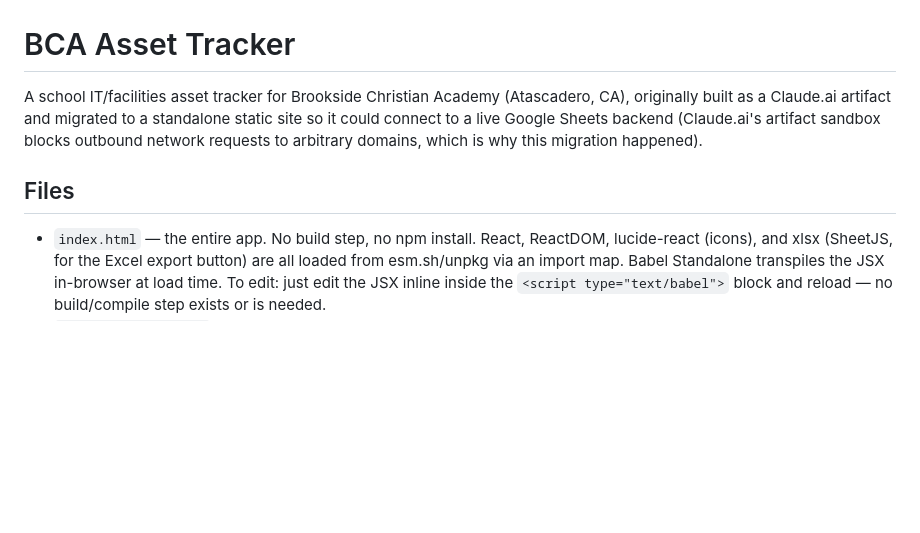
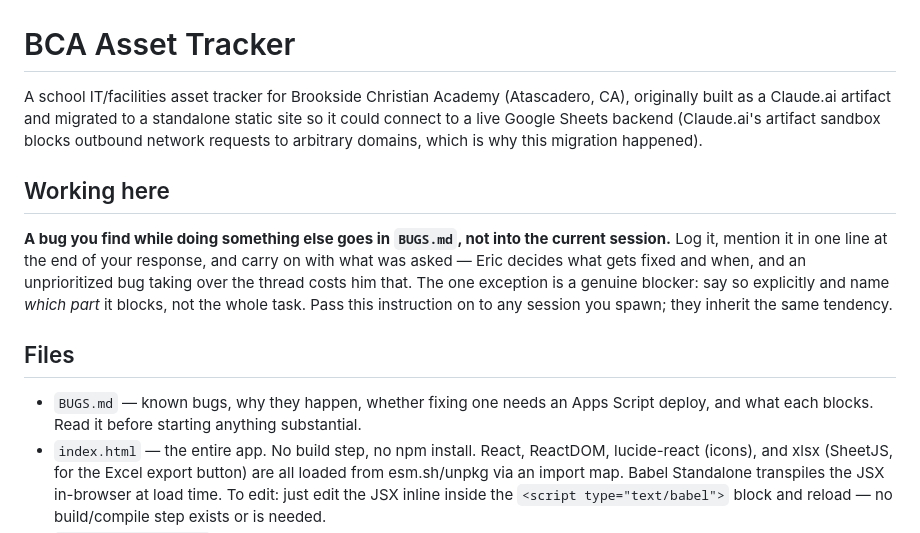
Before and after one commit to MrPip914/BCA-asset-tracker, a Markdown page: CLAUDE.md, the part around the change. Rendered like a GitHub page; blank space fills up the shorter version.

```diff
--- a/CLAUDE.md
+++ b/CLAUDE.md
@@ -5,8 +5,19 @@ originally built as a Claude.ai artifact and migrated to a standalone static sit
 could connect to a live Google Sheets backend (Claude.ai's artifact sandbox blocks
 outbound network requests to arbitrary domains, which is why this migration happened).
 
+## Working here
+
+**A bug you find while doing something else goes in `BUGS.md`, not into the current
+session.** Log it, mention it in one line at the end of your response, and carry on with
+what was asked — Eric decides what gets fixed and when, and an unprioritized bug taking
+over the thread costs him that. The one exception is a genuine blocker: say so
+explicitly and name *which part* it blocks, not the whole task. Pass this instruction on
+to any session you spawn; they inherit the same tendency.
+
 ## Files
 
+- `BUGS.md` — known bugs, why they happen, whether fixing one needs an Apps Script
+  deploy, and what each blocks. Read it before starting anything substantial.
 - `index.html` — the entire app. No build step, no npm install. React, ReactDOM,
   lucide-react (icons), and xlsx (SheetJS, for the Excel export button) are all loaded
   from esm.sh/unpkg via an import map. Babel Standalone transpiles the JSX in-browser
```
Also changed, not shown: BUGS.md (added, +47 -0 lines).
